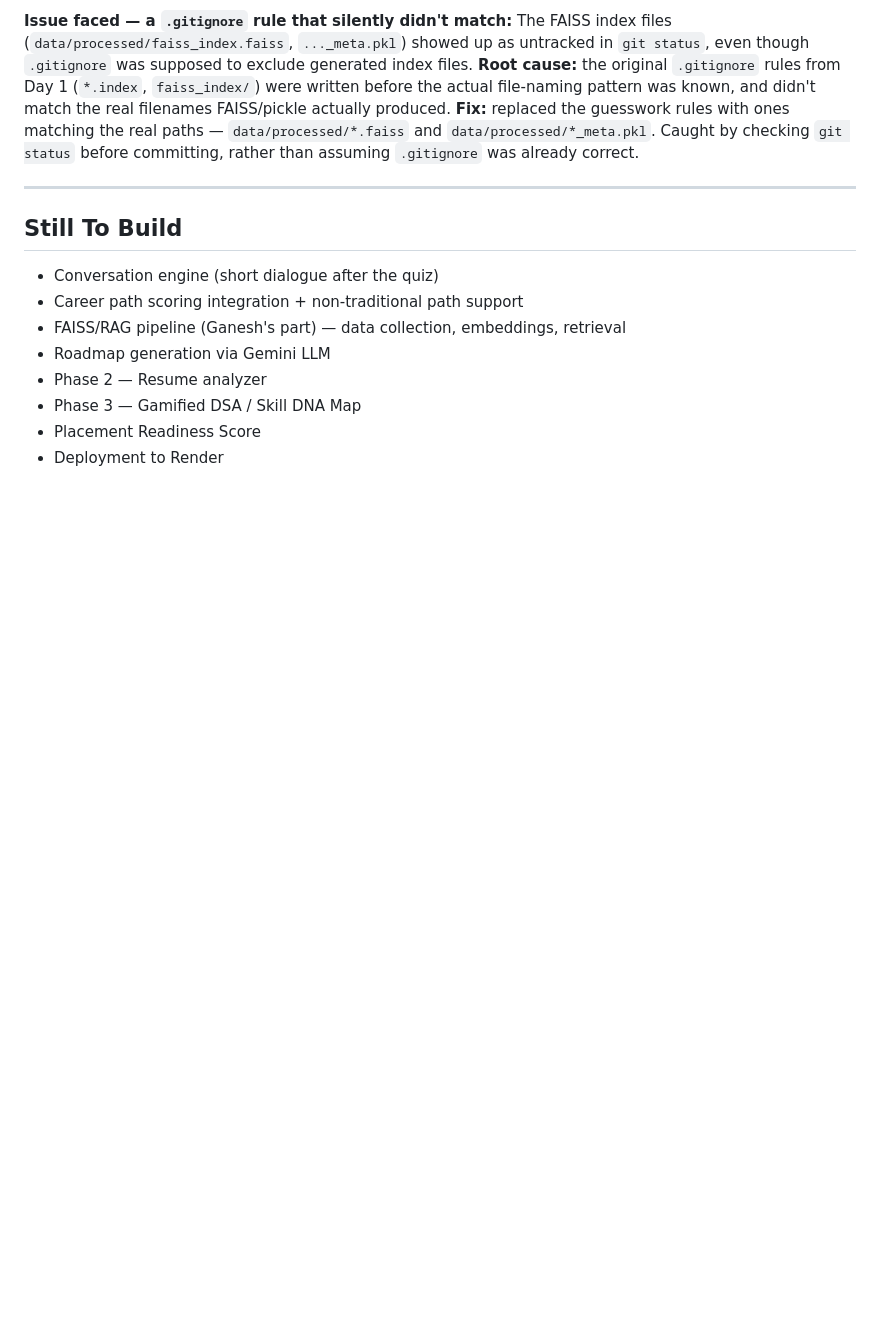
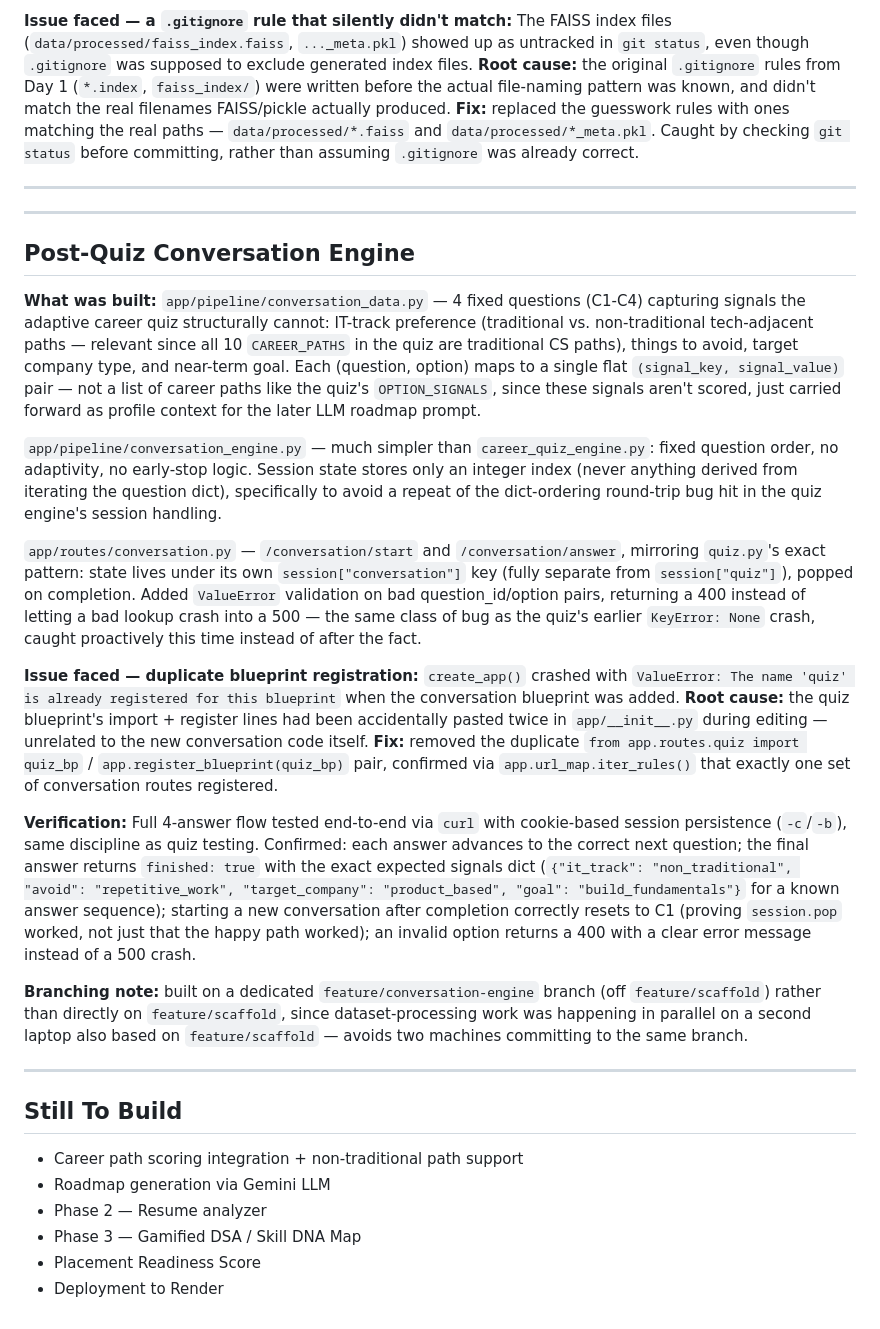
Before and after one commit to Joelmaxten/LevelUp-DSA, a Markdown page: docs/PROJECT_BIOGRAPHY.md, the part around the change. Rendered like a GitHub page; blank space fills up the shorter version.

Commit message:
Document conversation engine build in project biography: design rationale, duplicate-blueprint bug and fix, end-to-end verification results. Update Still To Build list and flag in-progress dataset work on second machine.

```diff
--- a/docs/PROJECT_BIOGRAPHY.md
+++ b/docs/PROJECT_BIOGRAPHY.md
@@ -160,11 +160,57 @@ before committing, rather than assuming `.gitignore` was already correct.
 
 ---
 
+---
+
+## Post-Quiz Conversation Engine
+
+**What was built:** `app/pipeline/conversation_data.py` — 4 fixed questions (C1-C4) capturing
+signals the adaptive career quiz structurally cannot: IT-track preference (traditional vs.
+non-traditional tech-adjacent paths — relevant since all 10 `CAREER_PATHS` in the quiz are
+traditional CS paths), things to avoid, target company type, and near-term goal. Each
+(question, option) maps to a single flat `(signal_key, signal_value)` pair — not a list of
+career paths like the quiz's `OPTION_SIGNALS`, since these signals aren't scored, just carried
+forward as profile context for the later LLM roadmap prompt.
+
+`app/pipeline/conversation_engine.py` — much simpler than `career_quiz_engine.py`: fixed
+question order, no adaptivity, no early-stop logic. Session state stores only an integer index
+(never anything derived from iterating the question dict), specifically to avoid a repeat of
+the dict-ordering round-trip bug hit in the quiz engine's session handling.
+
+`app/routes/conversation.py` — `/conversation/start` and `/conversation/answer`, mirroring
+`quiz.py`'s exact pattern: state lives under its own `session["conversation"]` key (fully
+separate from `session["quiz"]`), popped on completion. Added `ValueError` validation on bad
+question_id/option pairs, returning a 400 instead of letting a bad lookup crash into a 500 —
+the same class of bug as the quiz's earlier `KeyError: None` crash, caught proactively this time
+instead of after the fact.
+
+**Issue faced — duplicate blueprint registration:**
+`create_app()` crashed with `ValueError: The name 'quiz' is already registered for this
+blueprint` when the conversation blueprint was added.
+**Root cause:** the quiz blueprint's import + register lines had been accidentally pasted twice
+in `app/__init__.py` during editing — unrelated to the new conversation code itself.
+**Fix:** removed the duplicate `from app.routes.quiz import quiz_bp` / `app.register_blueprint(quiz_bp)`
+pair, confirmed via `app.url_map.iter_rules()` that exactly one set of conversation routes
+registered.
+
+**Verification:** Full 4-answer flow tested end-to-end via `curl` with cookie-based session
+persistence (`-c`/`-b`), same discipline as quiz testing. Confirmed: each answer advances to the
+correct next question; the final answer returns `finished: true` with the exact expected signals
+dict (`{"it_track": "non_traditional", "avoid": "repetitive_work", "target_company":
+"product_based", "goal": "build_fundamentals"}` for a known answer sequence); starting a new
+conversation after completion correctly resets to C1 (proving `session.pop` worked, not just that
+the happy path worked); an invalid option returns a 400 with a clear error message instead of a
+500 crash.
+
+**Branching note:** built on a dedicated `feature/conversation-engine` branch (off
+`feature/scaffold`) rather than directly on `feature/scaffold`, since dataset-processing work was
+happening in parallel on a second laptop also based on `feature/scaffold` — avoids two machines
+committing to the same branch.
+
+---
 ## Still To Build
 
-- Conversation engine (short dialogue after the quiz)
 - Career path scoring integration + non-traditional path support
-- FAISS/RAG pipeline (Ganesh's part) — data collection, embeddings, retrieval
 - Roadmap generation via Gemini LLM
 - Phase 2 — Resume analyzer
 - Phase 3 — Gamified DSA / Skill DNA Map
```
